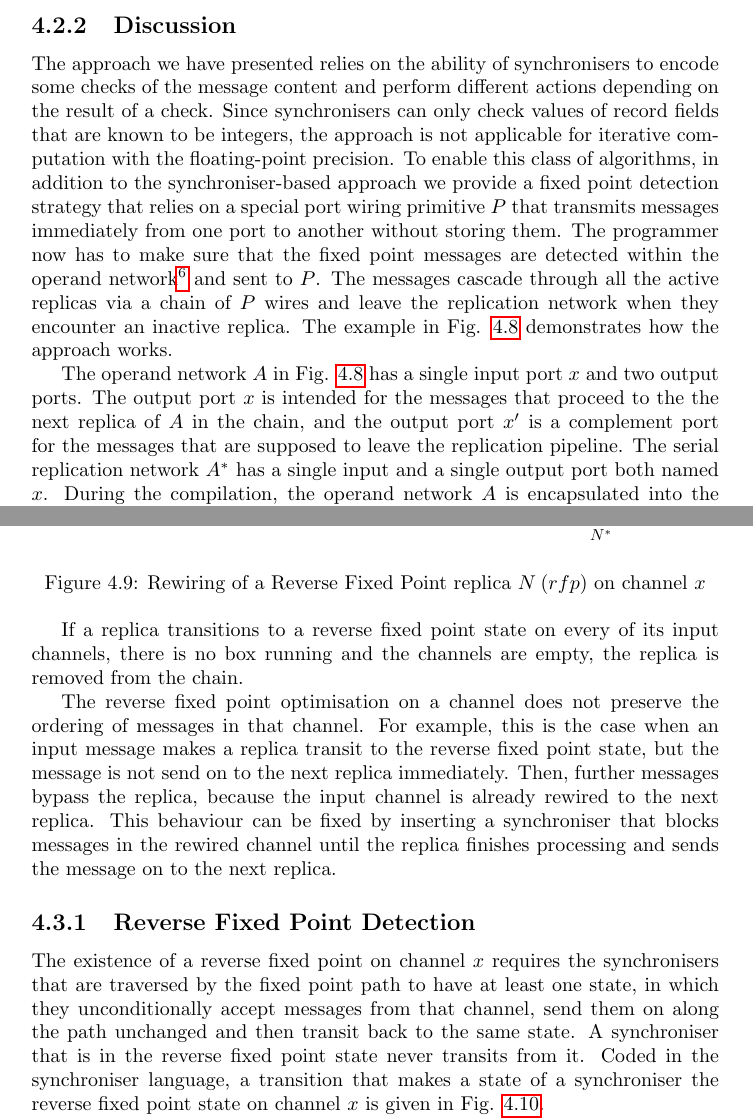
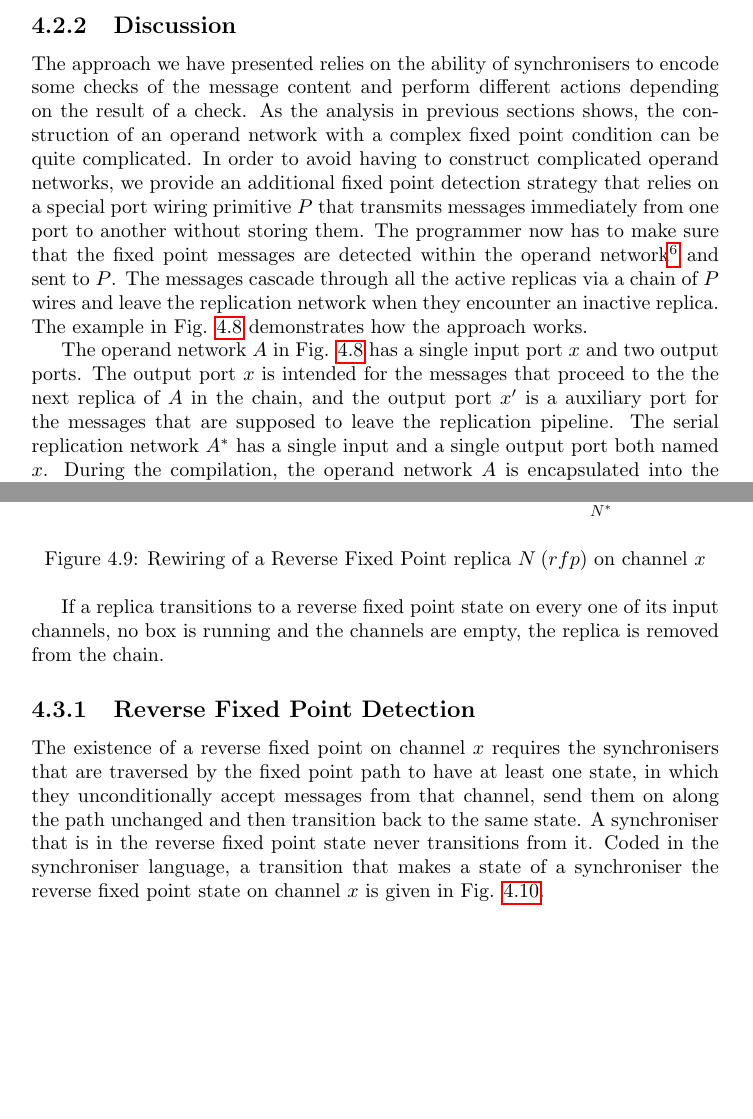
Before and after one commit to atikhono/uhmt, a LaTeX thesis (report.tex, which reads chapters/chapter_03.tex): two parts of pages 48 and 51 of 59, joined at a grey line, cut so that both start at the same text, the shorter picture padded with empty space. Compiled offline with pdfLaTeX.

Commit message:
Finish fix grammar error everywhere.

```diff
--- a/chapters/chapter_03.tex
+++ b/chapters/chapter_03.tex
@@ -308,26 +308,10 @@ The fixed point detection algorithm runs only on acyclic networks. The wrap-arou
 \end{figure}
 
 
+    \subsection{Discussion}
+The approach we have presented relies on the ability of synchronisers to encode some checks of the message content and perform different actions depending on the result of a check. As the analysis in previous sections shows, the construction of an operand network with a complex fixed point condition can be quite complicated. In order to avoid having to construct complicated operand networks, we provide an additional fixed point detection strategy that relies on a special port wiring primitive $P$ that transmits messages immediately from one port to another without storing them. The programmer now has to make sure that the fixed point messages are detected within the operand network\footnote{It can be done in a box} and sent to $P$. The messages cascade through all the active replicas via a chain of $P$ wires and leave the replication network when they encounter an inactive replica. The example in Fig. \ref{fig:ffp_new} demonstrates how the approach works.
 
-    \subsection{Discussion}
-The approach we have presented relies on the ability of synchronisers to encode some checks of the message content and perform different actions depending on the result of a check. Since synchronisers can only check values of record fields that are known to be integers, the approach is not applicable for iterative computation with the floating-point precision. %However, to the best of our knowledge this is in accordance with S-Net, where the fixed point matching pattern
-To enable this class of algorithms, in addition to the synchroniser-based approach we provide a fixed point detection strategy
-%
-%
-%only detects integer fields like S-Net)
-%2) wire-through (applicable to detect non-integer fixed points, for iterative computation with the floating-point presicion)
-%
-%%%%%%%%%
-%In \ak\, a message leaves the replication pipeline exclusively via a special complement channel that is wired to the rest of the \ak\ network. The programmer has to make sure that the messages to be sent on are detected within the operand network and sent to this channel.
-%
-%Thus, the serial replication in \ak\ enforces a topological property of the operand network that is formally defined as follows. Consider the serial replication $N^{*}$ of an operand network $N$ with the input and output channel sets $\mathcal{I}$ and $\mathcal{O}$ respectively. Consequently, the set of matched inputs and outputs is $\mathcal{M}(\mathcal{I}, \: \mathcal{O}) = \mathcal{I} \cap \mathcal{O}$. In order for the serial replication $N^{*}$ to be able to produce output to the channel $x \in \mathcal{M}(\mathcal{I}, \: \mathcal{O})$, at least one box or a synchroniser in $N$ must have the output port wired to the complement channel $x'$. The \ak\ compiler recognizes the use of complement channels and checks whether the operand network topology has this property. If it does not, the compiler reports an error and aborts the compilation.
-%
-%The \ak\ runtime is committed to support the dynamic rewiring for complement channels. The serial replication implementation depends on the \ak\ runtime implementation, particularly the primitives the runtime system provides for the network construction. We briefly describe two approaches to the serial replication implementation with respect to the available primitives.
-%%%%%%%%%
-%
-that relies on a special port wiring primitive $P$ that transmits messages immediately from one port to another without storing them. The programmer now has to make sure that the fixed point messages are detected within the operand network\footnote{It can be done in a box} and sent to $P$. The messages cascade through all the active replicas via a chain of $P$ wires and leave the replication network when they encounter an inactive replica. The example in Fig. \ref{fig:ffp_new} demonstrates how the approach works.
-
-The operand network $A$ in Fig. \ref{fig:ffp_new} has a single input port $x$ and two output ports. The output port $x$ is intended for the messages that proceed to the the next replica of $A$ in the chain, and the output port $x'$ is a complement port for the messages that are supposed to leave the replication pipeline. The serial replication network $A^{*}$ has a single input and a single output port both named $x$. During the compilation, the operand network $A$ is encapsulated into the special network $N$ it as shown in Fig. \ref{fig:ffp_new}. The network $N$ inherits all the ports from $A$ and adds a corresponding input port $x'$. The input and output ports $x'$ of $N$ are connected with the wiring primitive $P$. The output and the input ports $x'$ of the consequent replicas of $N$ are connected with the wiring primitive $P$ as well.
+The operand network $A$ in Fig. \ref{fig:ffp_new} has a single input port $x$ and two output ports. The output port $x$ is intended for the messages that proceed to the the next replica of $A$ in the chain, and the output port $x'$ is a auxiliary port for the messages that are supposed to leave the replication pipeline. The serial replication network $A^{*}$ has a single input and a single output port both named $x$. During the compilation, the operand network $A$ is encapsulated into the special network $N$ it as shown in Fig. \ref{fig:ffp_new}. The network $N$ inherits all the ports from $A$ and adds the corresponding input port $x'$. The input and output ports $x'$ of $N$ are connected with the wiring primitive $P$. The output and the input ports $x'$ of the consequent replicas of $N$ are connected with the wiring primitive $P$ as well.
 \begin{figure}[h!]
 \centering
 \includegraphics[scale=0.8]{figs/chapter_04_ffp_new.pdf}
@@ -414,13 +393,12 @@ The operand network $N$ in Fig. \ref{fig:rfp_wiring} has two input and two outpu
 \label{fig:rfp_wiring}
 \end{figure}
 
-If a replica transitions to a reverse fixed point state on every of its input channels, there is no box running and the channels are empty, the replica is removed from the chain.
+If a replica transitions to a reverse fixed point state on every one of its input channels, no box is running and the channels are empty, the replica is removed from the chain.
 
-The reverse fixed point optimisation on a channel does not preserve the ordering of messages in that channel. For example, this is the case when an input message makes a replica transit to the reverse fixed point state, but the message is not send on to the next replica immediately. Then, further messages bypass the replica, because the input channel is already rewired to the next replica. This behaviour can be fixed by inserting a synchroniser that blocks messages in the rewired channel until the replica finishes processing and sends the message on to the next replica.
 
 
     \subsection{Reverse Fixed Point Detection\label{rfp_detect}}
-The existence of a reverse fixed point on channel $x$ requires the synchronisers that are traversed by the fixed point path to have at least one state, in which they unconditionally accept messages from that channel, send them on along the path unchanged and then transit back to the same state. A synchroniser that is in the reverse fixed point state never transits from it. Coded in the synchroniser language, a transition that makes a state of a synchroniser the reverse fixed point state on channel $x$ is given in Fig. \ref{fig:rfp_trans}.
+The existence of a reverse fixed point on channel $x$ requires the synchronisers that are traversed by the fixed point path to have at least one state, in which they unconditionally accept messages from that channel, send them on along the path unchanged and then transition back to the same state. A synchroniser that is in the reverse fixed point state never transitions from it. Coded in the synchroniser language, a transition that makes a state of a synchroniser the reverse fixed point state on channel $x$ is given in Fig. \ref{fig:rfp_trans}.
 \begin{figure}[h!]
 \begin{lstlisting}[frame=single,mathescape]
 s {
```
Also changed, not shown: chapters/chapter_03.tex (24 more changed lines).
